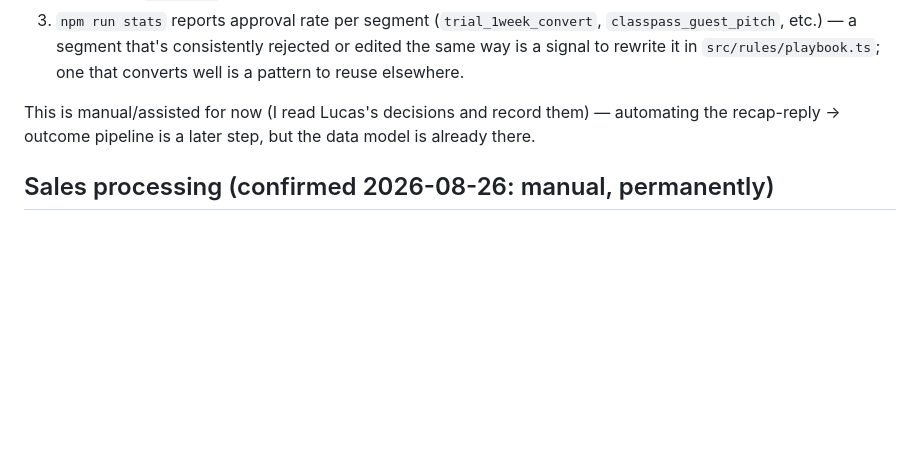
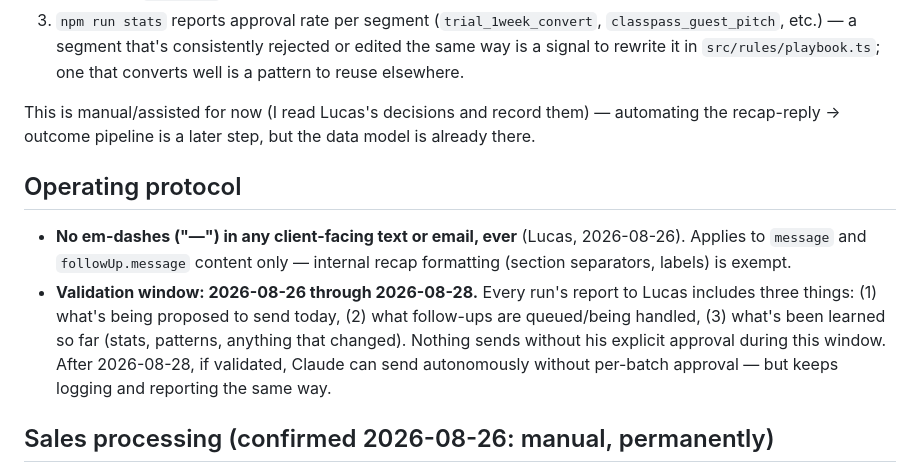
Before and after one commit to lucasrfitfactory-create/automated-sales, a Markdown page: README.md, the part around the change. GitHub-like rendering; blank space fills up the shorter version.

Commit message:
Document the 2-day validation protocol and no-em-dash rule in README
Co-Authored-By: Claude Sonnet 5 <noreply@anthropic.com>

```diff
--- a/README.md
+++ b/README.md
@@ -124,6 +124,19 @@ This is manual/assisted for now (I read Lucas's decisions and record them) —
 automating the recap-reply -> outcome pipeline is a later step, but the data
 model is already there.
 
+## Operating protocol
+
+- **No em-dashes ("—") in any client-facing text or email, ever** (Lucas,
+  2026-08-26). Applies to `message` and `followUp.message` content only —
+  internal recap formatting (section separators, labels) is exempt.
+- **Validation window: 2026-08-26 through 2026-08-28.** Every run's report
+  to Lucas includes three things: (1) what's being proposed to send today,
+  (2) what follow-ups are queued/being handled, (3) what's been learned so
+  far (stats, patterns, anything that changed). Nothing sends without his
+  explicit approval during this window. After 2026-08-28, if validated,
+  Claude can send autonomously without per-batch approval — but keeps
+  logging and reporting the same way.
+
 ## Sales processing (confirmed 2026-08-26: manual, permanently)
 
 Mariana Tek has no purchase-creation API (confirmed by their support team) —
```
